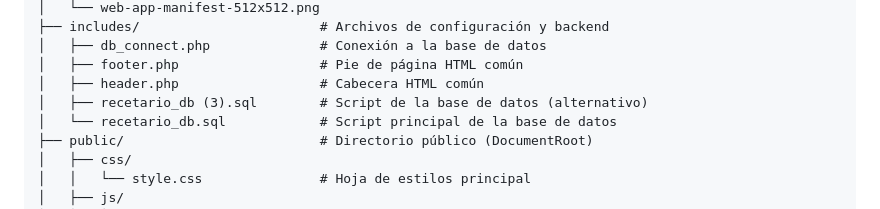
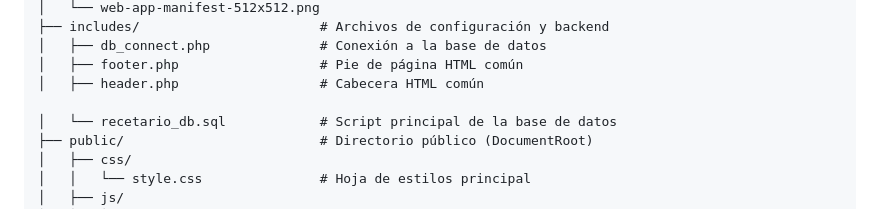
Before and after one commit to Nitas0/recetario_app, a Markdown page: README.md, the part around the change. Drawn GitHub-style.

Commit message:
3commit_README+comentariosCompleto

```diff
--- a/README.md
+++ b/README.md
@@ -115,7 +115,7 @@ recetario_app/
 │   ├── db_connect.php              # Conexión a la base de datos
 │   ├── footer.php                  # Pie de página HTML común
 │   ├── header.php                  # Cabecera HTML común
-│   ├── recetario_db (3).sql        # Script de la base de datos (alternativo)
+
 │   └── recetario_db.sql            # Script principal de la base de datos
 ├── public/                         # Directorio público (DocumentRoot)
 │   ├── css/
```
